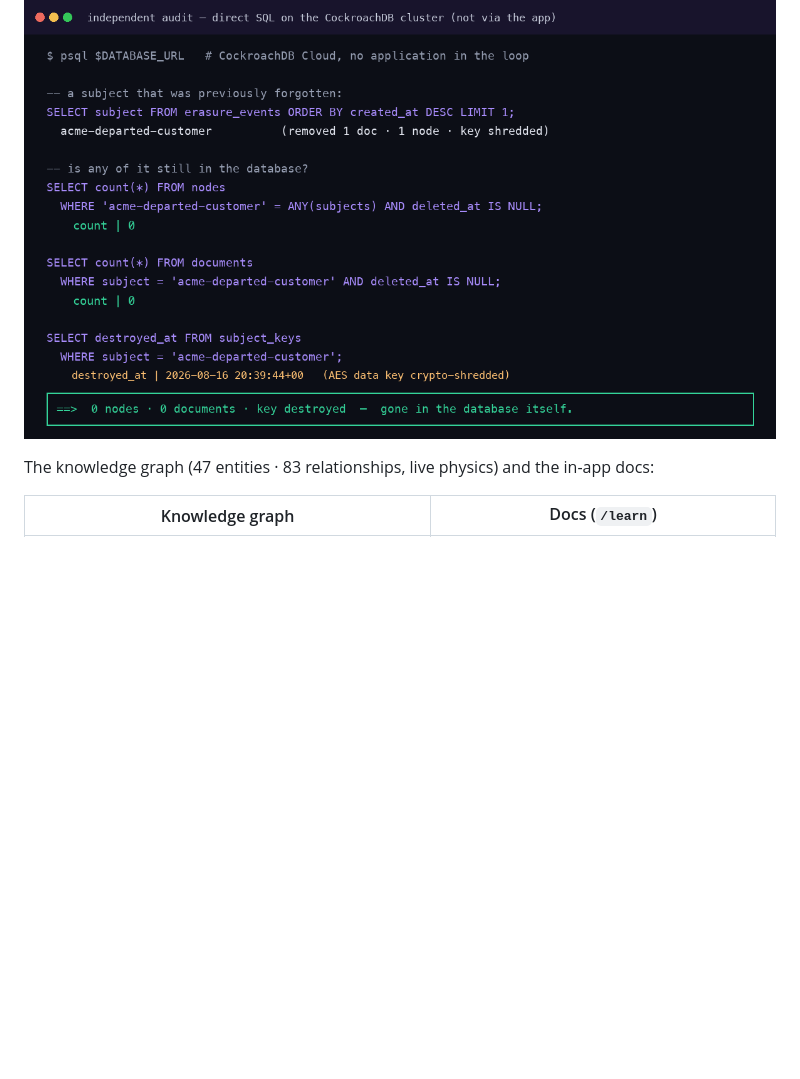
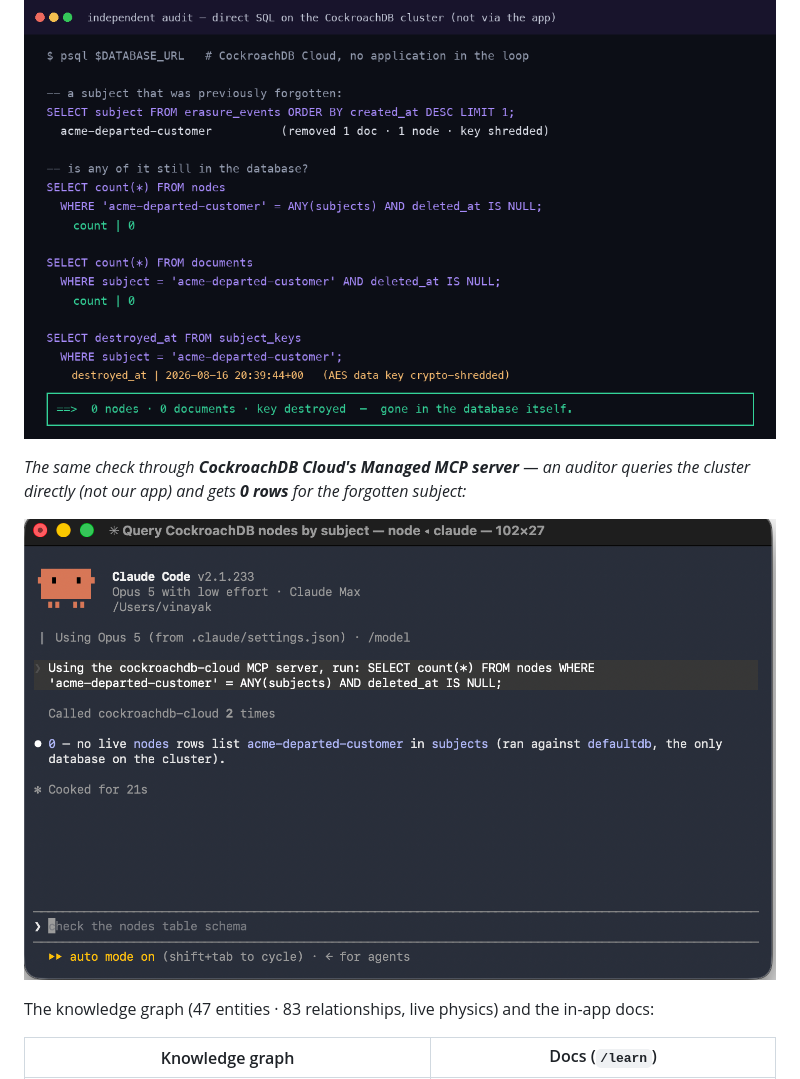
Before and after one commit to vinayaksonthalia/obliviate, a Markdown page: README.md, the part around the change. GitHub-like rendering; pictures changed too: docs/screenshots/12-mcp-audit.png (added); blank space fills up the shorter version.

Commit message:
readme: add Managed MCP audit evidence (0 rows for forgotten subject)

```diff
--- a/README.md
+++ b/README.md
@@ -93,6 +93,10 @@ It produces a signed, object-locked **Certificate of Erasure** — and **anyone
 
 ![Independent audit — direct SQL, zero rows for the forgotten subject](docs/screenshots/11-independent-audit.png)
 
+*The same check through **CockroachDB Cloud's Managed MCP server** — an auditor queries the cluster directly (not our app) and gets **0 rows** for the forgotten subject:*
+
+![Managed MCP audit — 0 rows for the forgotten subject](docs/screenshots/12-mcp-audit.png)
+
 The knowledge graph (47 entities · 83 relationships, live physics) and the in-app docs:
 
 | Knowledge graph | Docs (`/learn`) |
```
